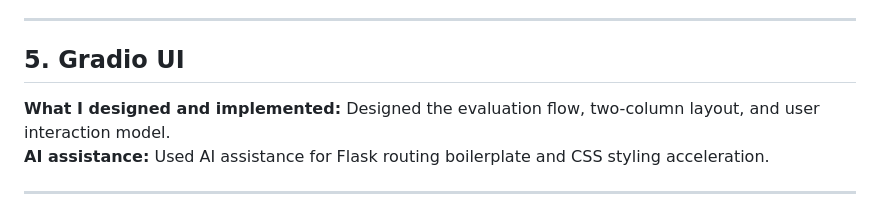
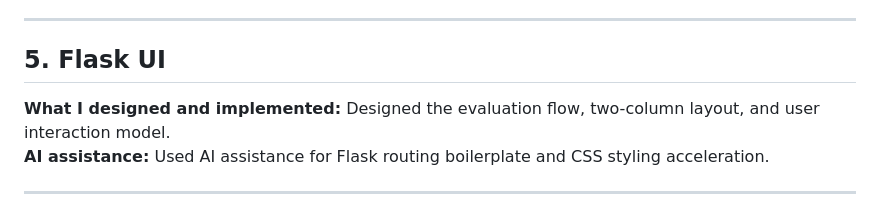
Before and after one commit to gellajayaramakrishna/ahoum-eval, a Markdown page: PROMPT_LOG.md, the part around the change. Rendered like a GitHub page.

Commit message:
Fix UI framework name in prompt log

```diff
--- a/PROMPT_LOG.md
+++ b/PROMPT_LOG.md
@@ -55,7 +55,7 @@ was used to accelerate generation of dialogue variations for those scenarios.
 
 ---
 
-## 5. Gradio UI
+## 5. Flask UI
 **What I designed and implemented:** Designed the evaluation flow,
 two-column layout, and user interaction model.
 **AI assistance:** Used AI assistance for Flask routing boilerplate
```
